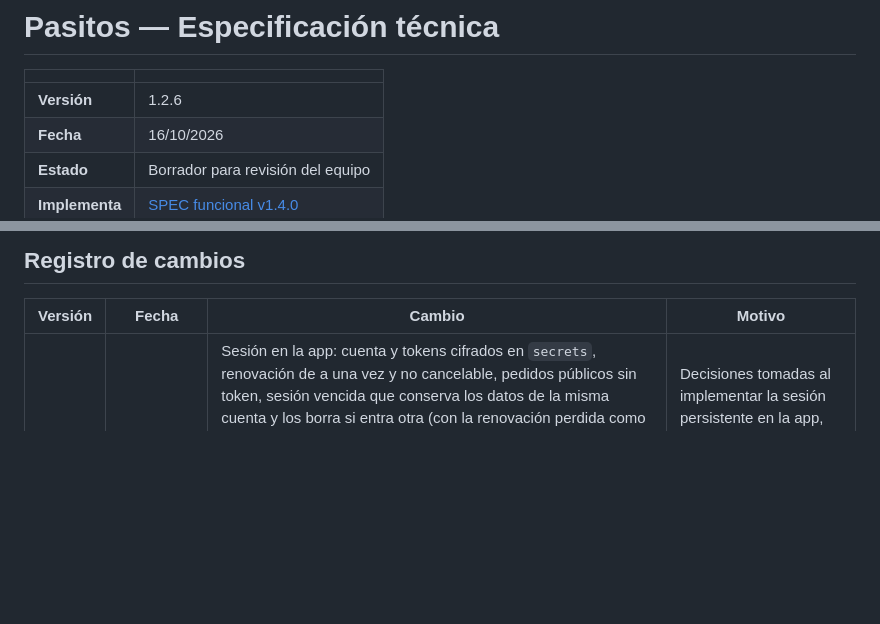
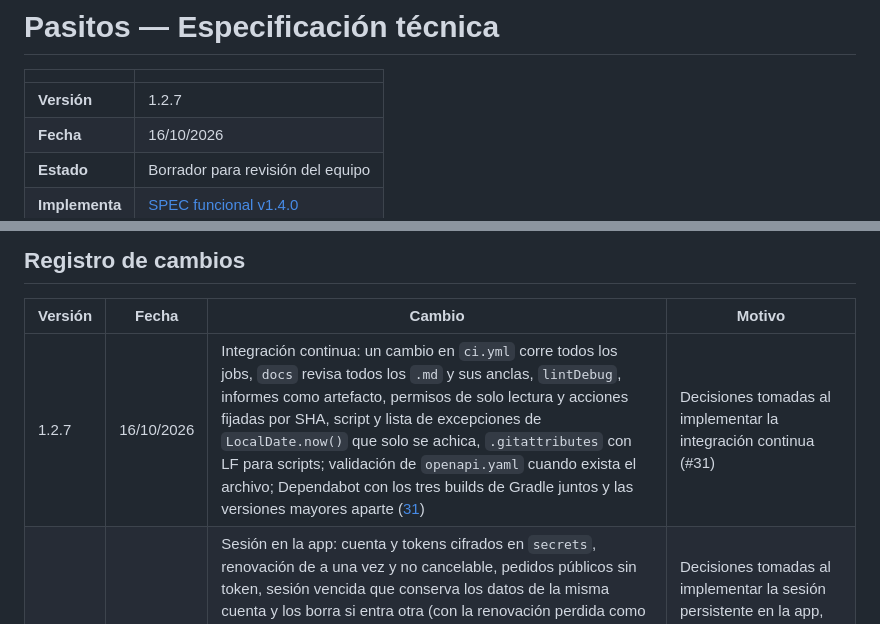
Before and after one commit to NelsonLoto/pasitos, a Markdown page: docs/spec-tecnica/README.md, 2 parts joined by grey strips. Drawn GitHub-style; blank space fills up the shorter version.

Commit message:
docs: integración continua en CONTRIBUTING y SPEC técnica 1.2.7

```diff
--- a/docs/spec-tecnica/README.md
+++ b/docs/spec-tecnica/README.md
@@ -2,7 +2,7 @@
 
 | | |
 |---|---|
-| **Versión** | 1.2.6 |
+| **Versión** | 1.2.7 |
 | **Fecha** | 16/10/2026 |
 | **Estado** | Borrador para revisión del equipo |
 | **Implementa** | [SPEC funcional v1.4.0](../spec/README.md) |
@@ -60,6 +60,7 @@ cambio técnico que altere comportamiento visible requiere primero el cambio en
 
 | Versión | Fecha | Cambio | Motivo |
 |---|---|---|---|
+| 1.2.7 | 16/10/2026 | Integración continua: un cambio en `ci.yml` corre todos los jobs, `docs` revisa todos los `.md` y sus anclas, `lintDebug`, informes como artefacto, permisos de solo lectura y acciones fijadas por SHA, script y lista de excepciones de `LocalDate.now()` que solo se achica, `.gitattributes` con LF para scripts; validación de `openapi.yaml` cuando exista el archivo; Dependabot con los tres builds de Gradle juntos y las versiones mayores aparte ([31](31-calidad-y-ci.md)) | Decisiones tomadas al implementar la integración continua (#31) |
 | 1.2.6 | 16/10/2026 | Sesión en la app: cuenta y tokens cifrados en `secrets`, renovación de a una vez y no cancelable, pedidos públicos sin token, sesión vencida que conserva los datos de la misma cuenta y los borra si entra otra (con la renovación perdida como riesgo aceptado y medible), cierre de sesión que sin conexión borra el teléfono al instante y revoca la sesión cuando vuelve la red, y sincronización solo con sesión ([15](15-android.md), [14](14-sincronizacion.md)); el backend registra las revocaciones por reuso del token de renovación ([11](11-backend.md)); plugin `Auth` y Ktor Client Mock ([01](01-stack.md)) | Decisiones tomadas al implementar la sesión persistente en la app, revisadas una por una con el equipo (#34); SPEC funcional 1.4.0 (D-67) |
 | 1.2.5 | 16/10/2026 | Base local cifrada: dónde viven la clave y el keyset, clave cruda de SQLCipher, base fuera de las copias de seguridad, recuperación si la clave o el Keystore fallan (con el keyset sin Keystore como riesgo aceptado), y cierre de sesión que borra base y clave y reinicia la app; los repositorios reciben el DAO inyectado y usan `ArgentinaClock` para "hoy" ([15](15-android.md)); trabajos únicos de sincronización, acelerados solo desde Android 12, y reglas para que dos sincronizaciones no se pisen ([14](14-sincronizacion.md)); versiones de Room, SQLCipher, WorkManager, DataStore, Tink y Robolectric, y `sdk` de Robolectric igual al `targetSdk` ([01](01-stack.md)); verificación de `LocalDate.now()` y caché de Robolectric en la integración continua ([31](31-calidad-y-ci.md)) | Decisiones tomadas al implementar la base local y el esqueleto de sincronización, revisadas una por una con el equipo (#35) |
 | 1.2.4 | 16/10/2026 | Detalles de la rotación del token de renovación y variable `TERMS_VERSION` ([11](11-backend.md)); límites de `/auth/register` y `/auth/refresh` como supuestos y P-13 para el límite general por cuenta ([92](92-pendientes.md)) | Decisiones tomadas al implementar la sesión persistente (#33) |
```
Also changed, not shown: CONTRIBUTING.md (+21 -1 lines), docs/spec-tecnica/31-calidad-y-ci.md (+27 -12 lines).
